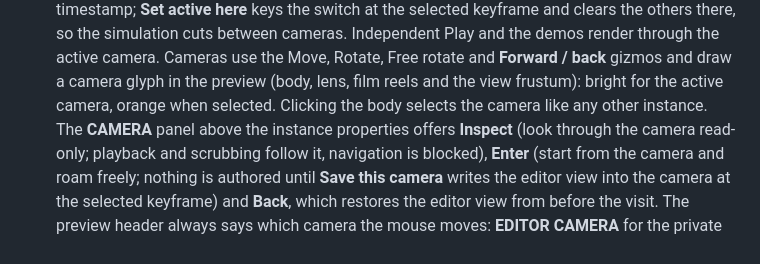
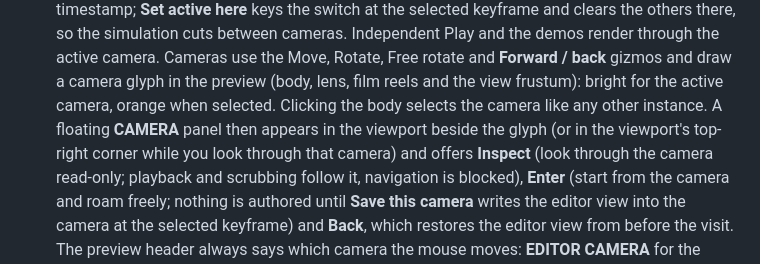
Before and after one commit to Lukasz13866417/GameAndEngine, a Markdown page: docs/editor.md, the part around the change. Drawn GitHub-style.

Commit message:
Document the floating camera panel
Co-Authored-By: Claude Fable 5.1 <noreply@anthropic.com>

```diff
--- a/docs/editor.md
+++ b/docs/editor.md
@@ -335,7 +335,9 @@ metadata and **Logs → Interaction timing** measurements/export.
   Cameras use the Move, Rotate, Free rotate and **Forward / back** gizmos and draw
   a camera glyph in the preview (body, lens, film reels and the view frustum):
   bright for the active camera, orange when selected. Clicking the body selects
-  the camera like any other instance. The **CAMERA** panel above the instance properties offers **Inspect**
+  the camera like any other instance. A floating **CAMERA** panel then appears in
+  the viewport beside the glyph (or in the viewport's top-right corner while you
+  look through that camera) and offers **Inspect**
   (look through the camera read-only; playback and scrubbing follow it, navigation
   is blocked), **Enter** (start from the camera and roam freely; nothing is authored
   until **Save this camera** writes the editor view into the camera at the selected
```
